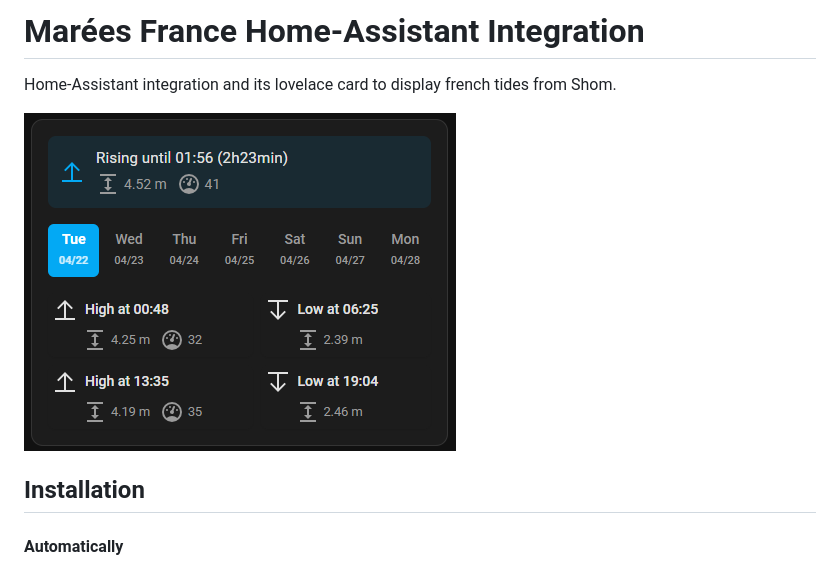
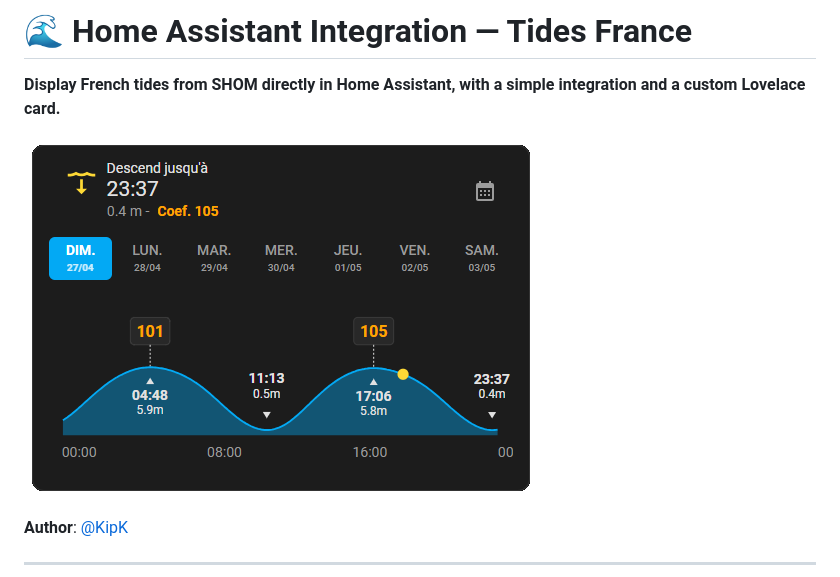
Before and after one commit to KipK/marees_france, a Markdown page: README.md, the part around one of its changes. Rendered like a GitHub page; pictures changed too: img/card-en.png, img/card.png.

```diff
--- a/README.md
+++ b/README.md
@@ -1,10 +1,10 @@
-# Marées France Home-Assistant Integration
+# 🌊 Home Assistant Integration — Tides France
 
-Home-Assistant integration and its lovelace card to display french tides from Shom.
+**Display French tides from SHOM directly in Home Assistant, with a simple integration and a custom Lovelace card.**
 
-![image info](./img/card-en.png)
+![Tides France Lovelace Card](./img/card.png)
 
-## Installation
+**Author**: [@KipK](https://github.com/KipK)
 
-#### Automatically
+---
 
```
Also changed, not shown: other parts of README.md (+105 -18 lines), README-fr.md (+85 -76 lines), img/card-editor-en.png, img/card-editor.png, 1 other file.
